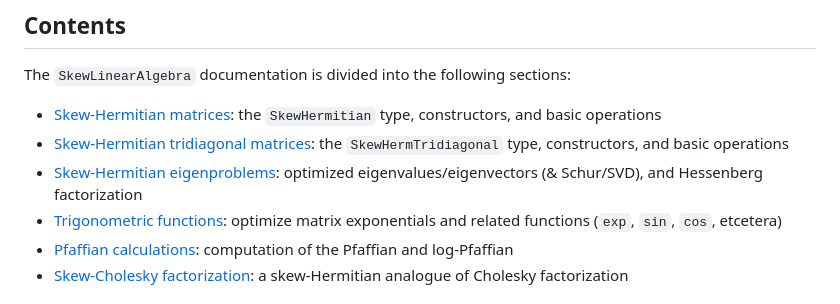
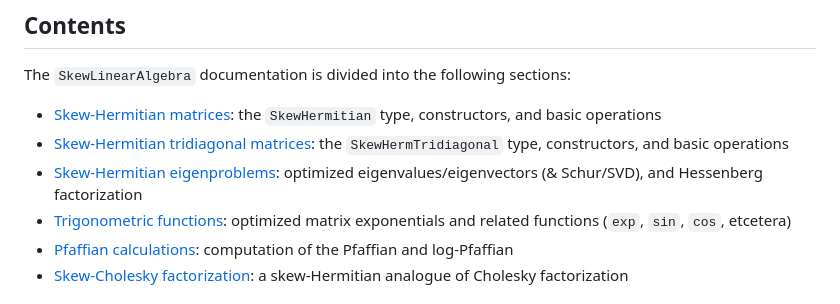
Before and after one commit to JuliaLinearAlgebra/SkewLinearAlgebra.jl, a Markdown page: docs/src/index.md, the part around the change. GitHub-like rendering.

Commit message:
typo fix

```diff
--- a/docs/src/index.md
+++ b/docs/src/index.md
@@ -17,7 +17,7 @@ The `SkewLinearAlgebra` documentation is divided into the following sections:
 * [Skew-Hermitian matrices](@ref): the `SkewHermitian` type, constructors, and basic operations
 * [Skew-Hermitian tridiagonal matrices](@ref): the `SkewHermTridiagonal` type, constructors, and basic operations
 * [Skew-Hermitian eigenproblems](@ref): optimized eigenvalues/eigenvectors (& Schur/SVD), and Hessenberg factorization
-* [Trigonometric functions](@ref): optimize matrix exponentials and related functions (`exp`, `sin`, `cos`, etcetera)
+* [Trigonometric functions](@ref): optimized matrix exponentials and related functions (`exp`, `sin`, `cos`, etcetera)
 * [Pfaffian calculations](@ref): computation of the Pfaffian and log-Pfaffian
 * [Skew-Cholesky factorization](@ref): a skew-Hermitian analogue of Cholesky factorization
 
```
